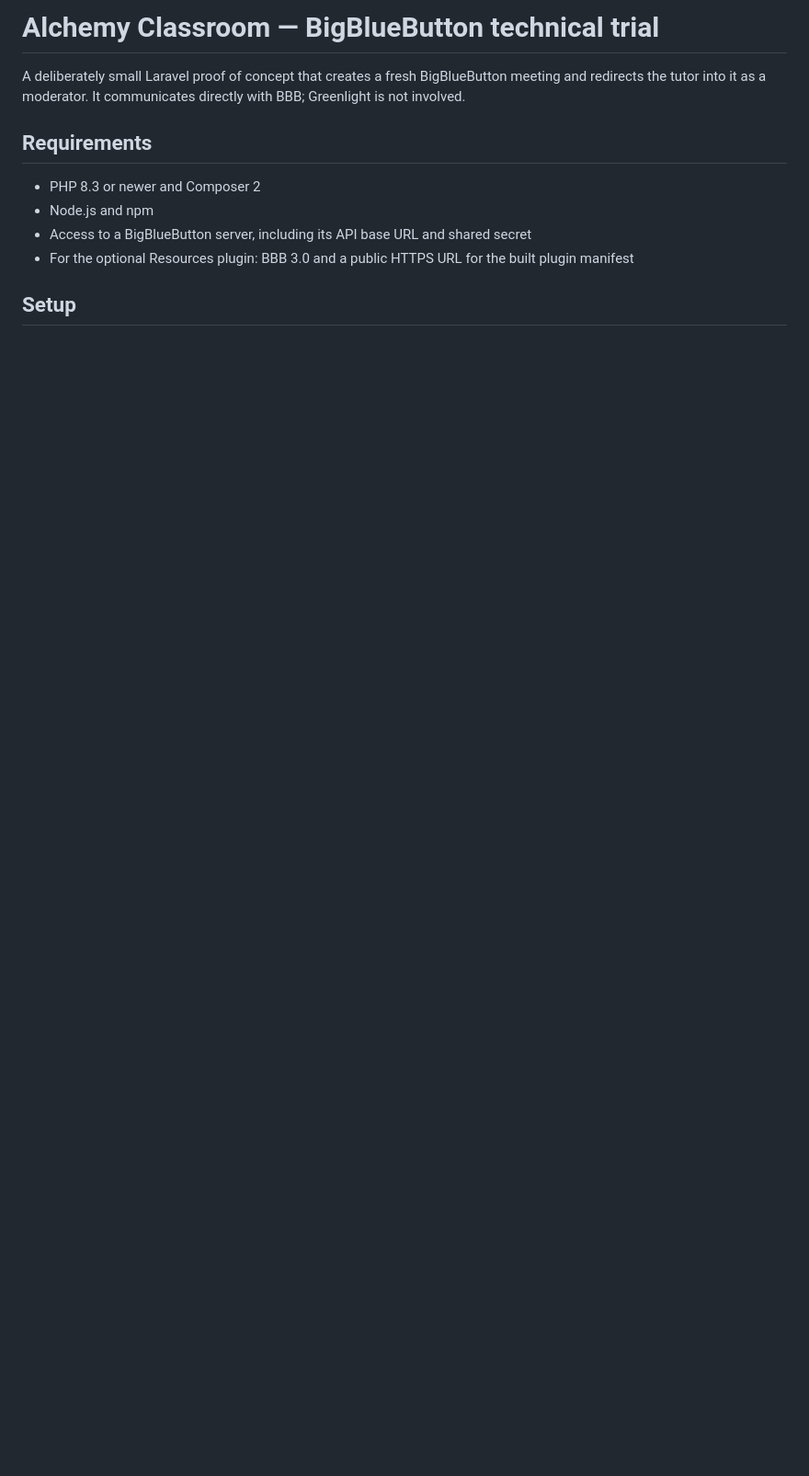
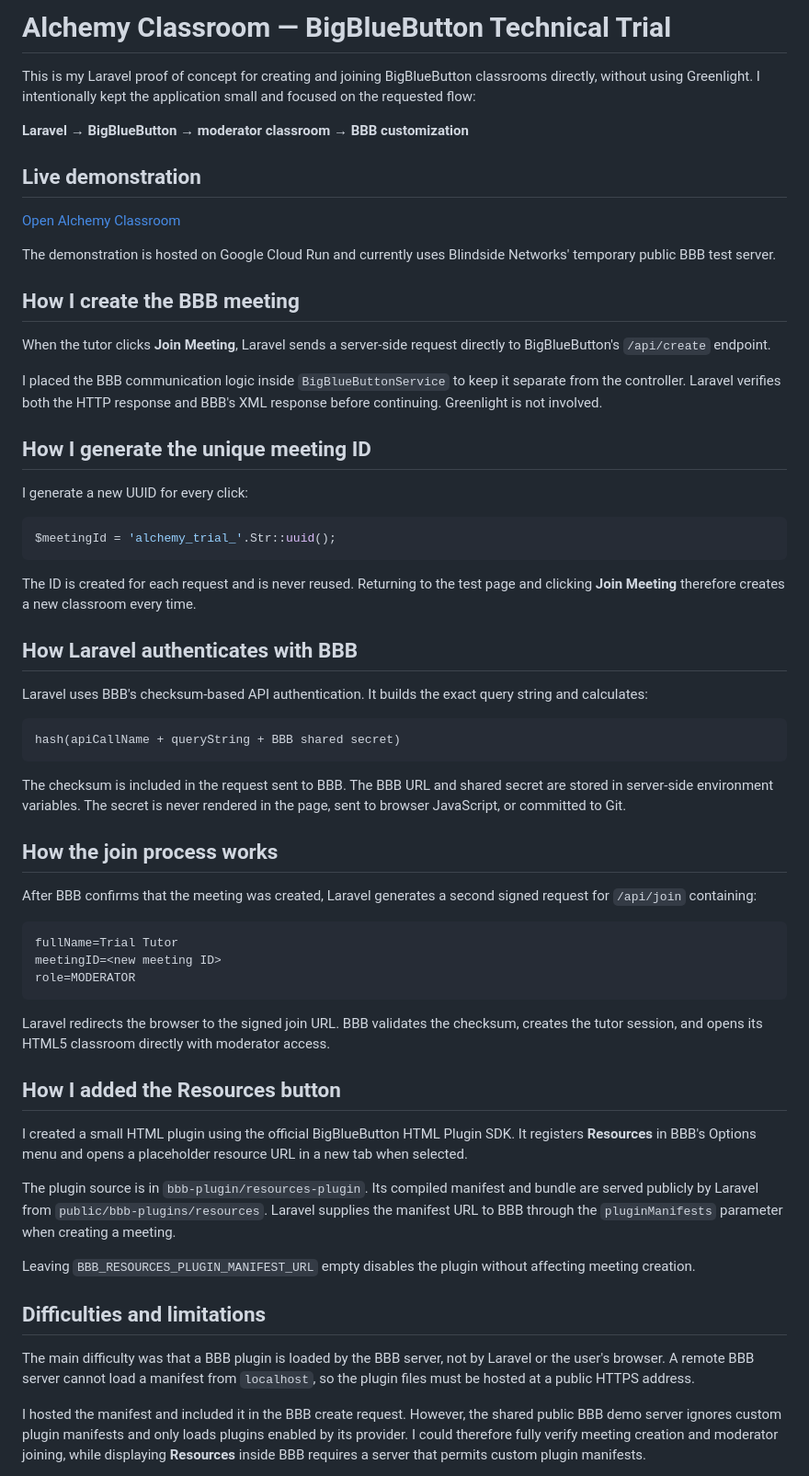
Before and after one commit to vrash12/alchemy, a Markdown page: README.md, the part around one of its changes. Shown at 92% size. Rendered like a GitHub page; blank space fills up the shorter version.

````diff
--- a/README.md
+++ b/README.md
@@ -1,12 +1,64 @@
-# Alchemy Classroom — BigBlueButton technical trial
+# Alchemy Classroom — BigBlueButton Technical Trial
 
-A deliberately small Laravel proof of concept that creates a fresh BigBlueButton meeting and redirects the tutor into it as a moderator. It communicates directly with BBB; Greenlight is not involved.
+This is my Laravel proof of concept for creating and joining BigBlueButton classrooms directly, without using Greenlight. I intentionally kept the application small and focused on the requested flow:
 
-## Requirements
+**Laravel → BigBlueButton → moderator classroom → BBB customization**
 
-- PHP 8.3 or newer and Composer 2
-- Node.js and npm
-- Access to a BigBlueButton server, including its API base URL and shared secret
-- For the optional Resources plugin: BBB 3.0 and a public HTTPS URL for the built plugin manifest
+## Live demonstration
 
-## Setup
+[Open Alchemy Classroom](https://alchemy-bbb-trial-464796395656.asia-southeast1.run.app/classroom)
+
+The demonstration is hosted on Google Cloud Run and currently uses Blindside Networks' temporary public BBB test server.
+
+## How I create the BBB meeting
+
+When the tutor clicks **Join Meeting**, Laravel sends a server-side request directly to BigBlueButton's `/api/create` endpoint.
+
+I placed the BBB communication logic inside `BigBlueButtonService` to keep it separate from the controller. Laravel verifies both the HTTP response and BBB's XML response before continuing. Greenlight is not involved.
+
+## How I generate the unique meeting ID
+
+I generate a new UUID for every click:
+
+```php
+$meetingId = 'alchemy_trial_'.Str::uuid();
+```
+
+The ID is created for each request and is never reused. Returning to the test page and clicking **Join Meeting** therefore creates a new classroom every time.
+
+## How Laravel authenticates with BBB
+
+Laravel uses BBB's checksum-based API authentication. It builds the exact query string and calculates:
+
+```text
+hash(apiCallName + queryString + BBB shared secret)
+```
+
+The checksum is included in the request sent to BBB. The BBB URL and shared secret are stored in server-side environment variables. The secret is never rendered in the page, sent to browser JavaScript, or committed to Git.
+
+## How the join process works
+
+After BBB confirms that the meeting was created, Laravel generates a second signed request for `/api/join` containing:
+
+```text
+fullName=Trial Tutor
+meetingID=<new meeting ID>
+role=MODERATOR
+```
+
+Laravel redirects the browser to the signed join URL. BBB validates the checksum, creates the tutor session, and opens its HTML5 classroom directly with moderator access.
+
+## How I added the Resources button
+
+I created a small HTML plugin using the official BigBlueButton HTML Plugin SDK. It registers **Resources** in BBB's Options menu and opens a placeholder resource URL in a new tab when selected.
+
+The plugin source is in `bbb-plugin/resources-plugin`. Its compiled manifest and bundle are served publicly by Laravel from `public/bbb-plugins/resources`. Laravel supplies the manifest URL to BBB through the `pluginManifests` parameter when creating a meeting.
+
+Leaving `BBB_RESOURCES_PLUGIN_MANIFEST_URL` empty disables the plugin without affecting meeting creation.
+
+## Difficulties and limitations
+
+The main difficulty was that a BBB plugin is loaded by the BBB server, not by Laravel or the user's browser. A remote BBB server cannot load a manifest from `localhost`, so the plugin files must be hosted at a public HTTPS address.
+
+I hosted the manifest and included it in the BBB create request. However, the shared public BBB demo server ignores custom plugin manifests and only loads plugins enabled by its provider. I could therefore fully verify meeting creation and moderator joining, while displaying **Resources** inside BBB requires a server that permits custom plugin manifests.
+
````
Also changed, not shown: other parts of README.md (+25 -105 lines), AGENT.md (deleted, +0 -26 lines), CONTINUATION.md (deleted, +0 -25 lines).
